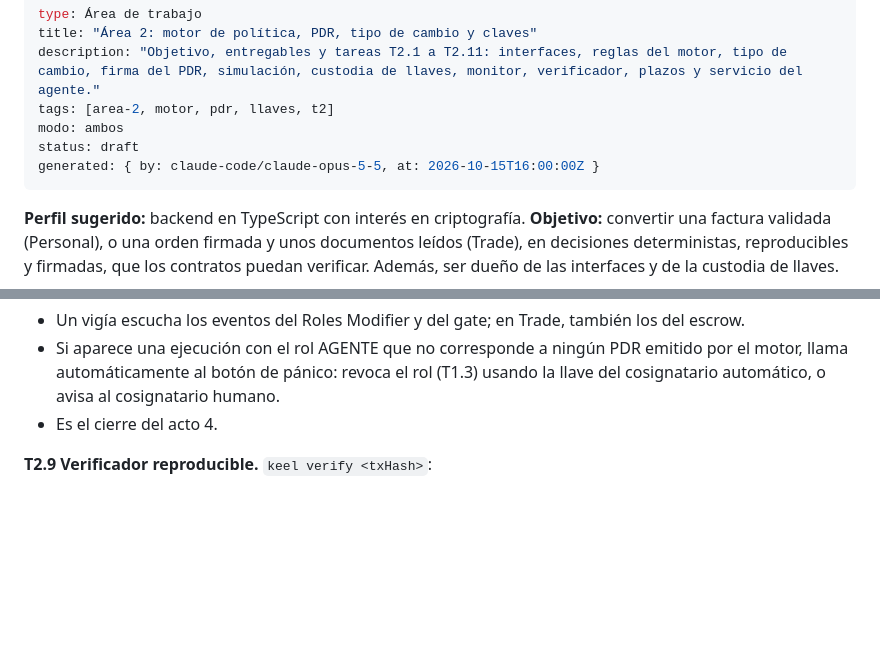
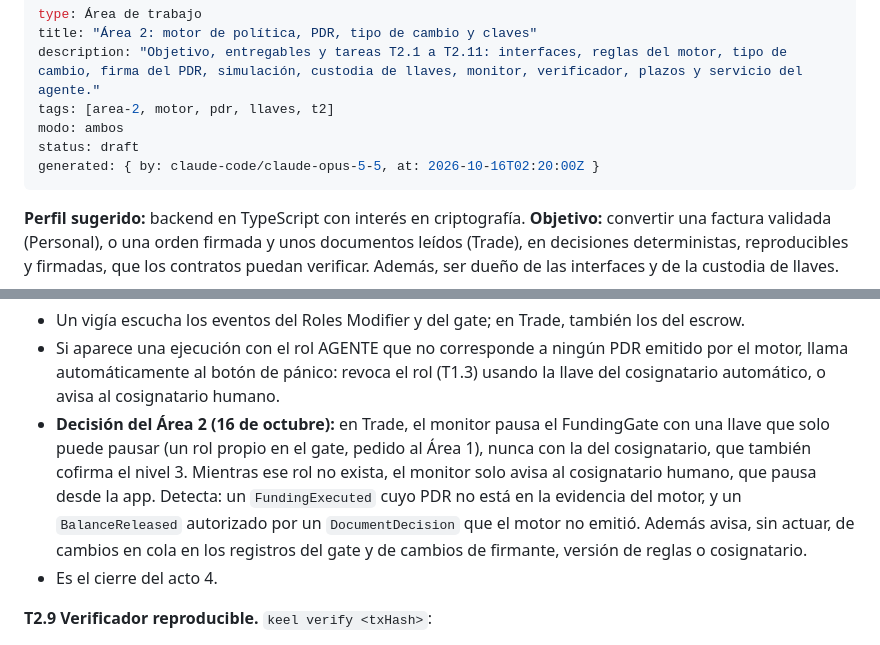
Before and after one commit to FinLinkChile/Keel, a Markdown page: docs/trabajo/area-2-motor.md, 2 parts joined by grey strips. Drawn GitHub-style; blank space fills up the shorter version.

```diff
--- a/docs/trabajo/area-2-motor.md
+++ b/docs/trabajo/area-2-motor.md
@@ -5,7 +5,7 @@ description: "Objetivo, entregables y tareas T2.1 a T2.11: interfaces, reglas de
 tags: [area-2, motor, pdr, llaves, t2]
 modo: ambos
 status: draft
-generated: { by: claude-code/claude-opus-5-5, at: 2026-10-15T16:00:00Z }
+generated: { by: claude-code/claude-opus-5-5, at: 2026-10-16T02:20:00Z }
 ---
 
 **Perfil sugerido:** backend en TypeScript con interés en criptografía.
@@ -109,6 +109,7 @@ Para la demo, las llaves viven en archivos `.env` fuera del repositorio. En el d
 **T2.8 Monitor de uso fuera del sistema (crítica 13).**
 * Un vigía escucha los eventos del Roles Modifier y del gate; en Trade, también los del escrow.
 * Si aparece una ejecución con el rol AGENTE que no corresponde a ningún PDR emitido por el motor, llama automáticamente al botón de pánico: revoca el rol (T1.3) usando la llave del cosignatario automático, o avisa al cosignatario humano.
+* **Decisión del Área 2 (16 de octubre):** en Trade, el monitor pausa el FundingGate con una llave que solo puede pausar (un rol propio en el gate, pedido al Área 1), nunca con la del cosignatario, que también cofirma el nivel 3. Mientras ese rol no exista, el monitor solo avisa al cosignatario humano, que pausa desde la app. Detecta: un `FundingExecuted` cuyo PDR no está en la evidencia del motor, y un `BalanceReleased` autorizado por un `DocumentDecision` que el motor no emitió. Además avisa, sin actuar, de cambios en cola en los registros del gate y de cambios de firmante, versión de reglas o cosignatario.
 * Es el cierre del acto 4.
 
 **T2.9 Verificador reproducible.**
```
Also changed, not shown: docs/arquitectura/custodia-de-llaves.md (+2 -2 lines), docs/log.md (+1 -0 lines).
